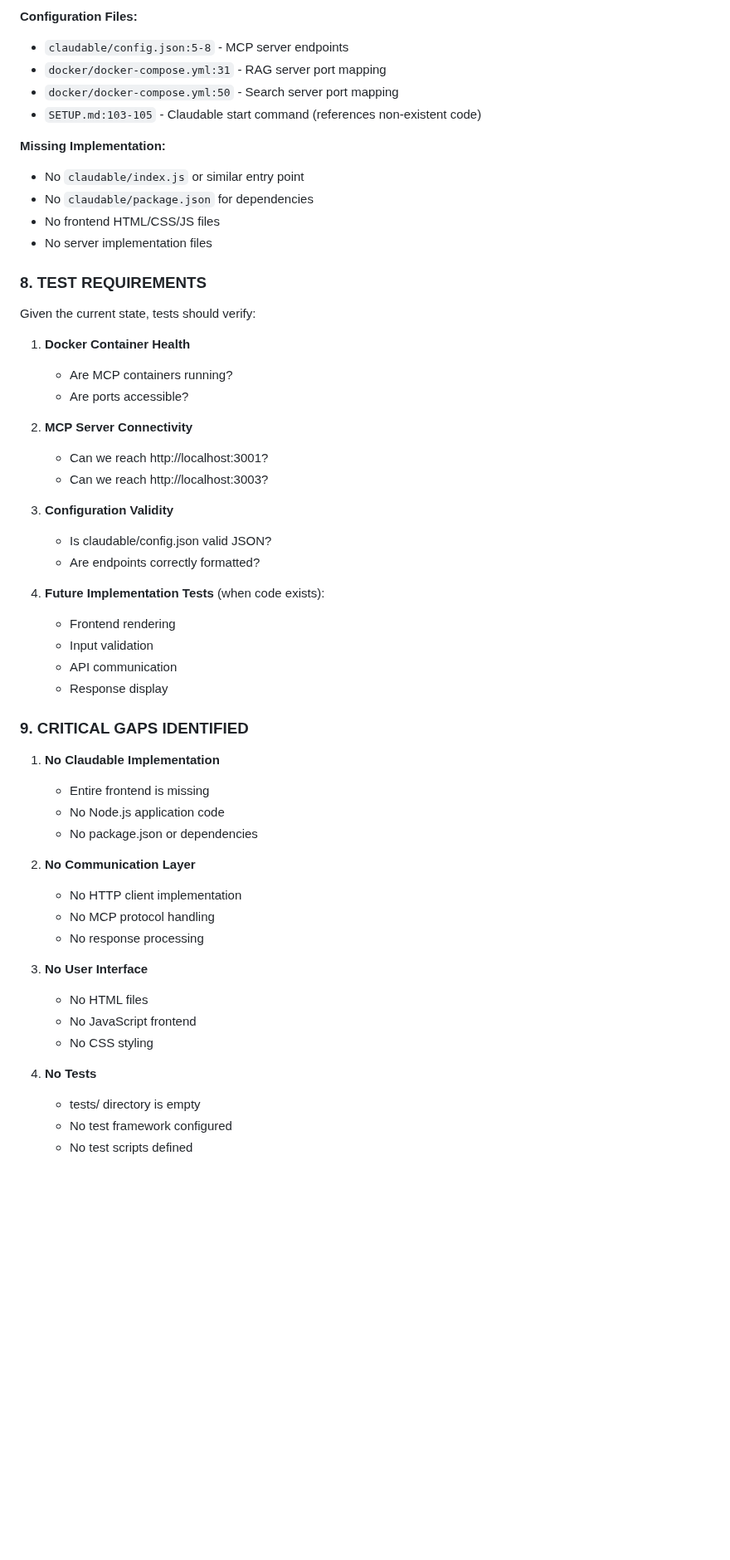
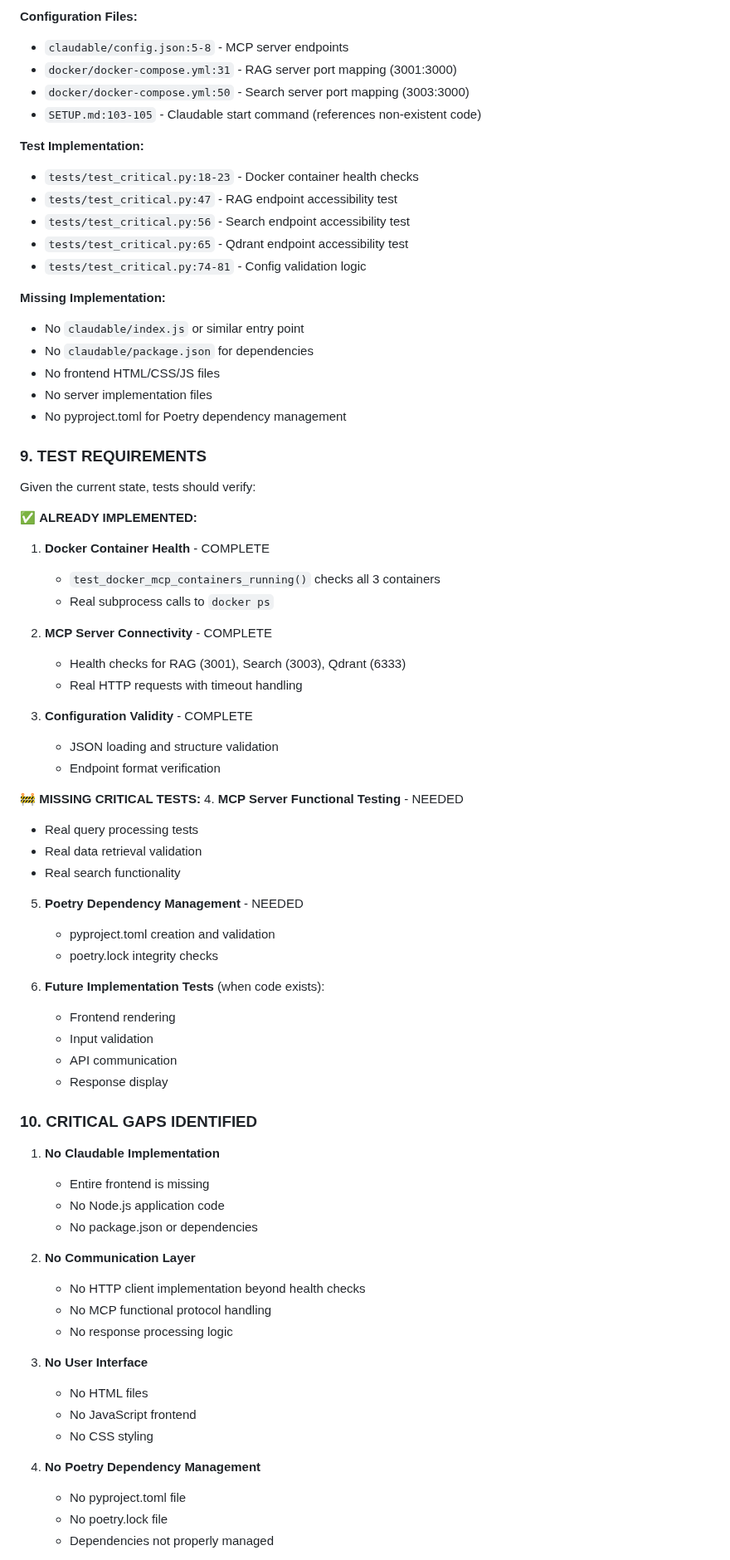
Before and after one commit to catwhisperingninja/dyson-sphere-facts, a Markdown page: DMAP.md, the part around one of its changes. Shown at 83% size. Drawn GitHub-style; blank space fills up the shorter version.

```diff
--- a/DMAP.md
+++ b/DMAP.md
@@ -143,39 +174,58 @@ Since no implementation exists, these are the PLANNED critical functions based o
 
 **Configuration Files:**
 - `claudable/config.json:5-8` - MCP server endpoints
-- `docker/docker-compose.yml:31` - RAG server port mapping
-- `docker/docker-compose.yml:50` - Search server port mapping
+- `docker/docker-compose.yml:31` - RAG server port mapping (3001:3000)
+- `docker/docker-compose.yml:50` - Search server port mapping (3003:3000)
 - `SETUP.md:103-105` - Claudable start command (references non-existent code)
+
+**Test Implementation:**
+- `tests/test_critical.py:18-23` - Docker container health checks
+- `tests/test_critical.py:47` - RAG endpoint accessibility test
+- `tests/test_critical.py:56` - Search endpoint accessibility test
+- `tests/test_critical.py:65` - Qdrant endpoint accessibility test
+- `tests/test_critical.py:74-81` - Config validation logic
 
 **Missing Implementation:**
 - No `claudable/index.js` or similar entry point
 - No `claudable/package.json` for dependencies
 - No frontend HTML/CSS/JS files
 - No server implementation files
+- No pyproject.toml for Poetry dependency management
 
-### 8. TEST REQUIREMENTS
+### 9. TEST REQUIREMENTS
 
 Given the current state, tests should verify:
 
-1. **Docker Container Health**
-   - Are MCP containers running?
-   - Are ports accessible?
+✅ **ALREADY IMPLEMENTED:**
+1. **Docker Container Health** - COMPLETE
+   - `test_docker_mcp_containers_running()` checks all 3 containers
+   - Real subprocess calls to `docker ps`
 
-2. **MCP Server Connectivity**
-   - Can we reach http://localhost:3001?
-   - Can we reach http://localhost:3003?
+2. **MCP Server Connectivity** - COMPLETE
+   - Health checks for RAG (3001), Search (3003), Qdrant (6333)
+   - Real HTTP requests with timeout handling
 
-3. **Configuration Validity**
-   - Is claudable/config.json valid JSON?
-   - Are endpoints correctly formatted?
+3. **Configuration Validity** - COMPLETE
+   - JSON loading and structure validation
+   - Endpoint format verification
 
-4. **Future Implementation Tests** (when code exists):
+🚧 **MISSING CRITICAL TESTS:**
+4. **MCP Server Functional Testing** - NEEDED
+   - Real query processing tests
+   - Real data retrieval validation
+   - Real search functionality
+
+5. **Poetry Dependency Management** - NEEDED
+   - pyproject.toml creation and validation
+   - poetry.lock integrity checks
+
+6. **Future Implementation Tests** (when code exists):
    - Frontend rendering
    - Input validation
    - API communication
    - Response display
 
-### 9. CRITICAL GAPS IDENTIFIED
+### 10. CRITICAL GAPS IDENTIFIED
 
 1. **No Claudable Implementation**
    - Entire frontend is missing
@@ -183,17 +233,17 @@ Given the current state, tests should verify:
    - No package.json or dependencies
 
 2. **No Communication Layer**
-   - No HTTP client implementation
-   - No MCP protocol handling
-   - No response processing
+   - No HTTP client implementation beyond health checks
+   - No MCP functional protocol handling
+   - No response processing logic
 
 3. **No User Interface**
    - No HTML files
    - No JavaScript frontend
    - No CSS styling
 
-4. **No Tests**
-   - tests/ directory is empty
-   - No test framework configured
-   - No test scripts defined
+4. **No Poetry Dependency Management**
+   - No pyproject.toml file
+   - No poetry.lock file
+   - Dependencies not properly managed
 
```
Also changed, not shown: other parts of DMAP.md (+99 -48 lines), docs/templates/README.md (deleted, +0 -195 lines), tasks/dsp-task-list.md (+15 -5 lines).
